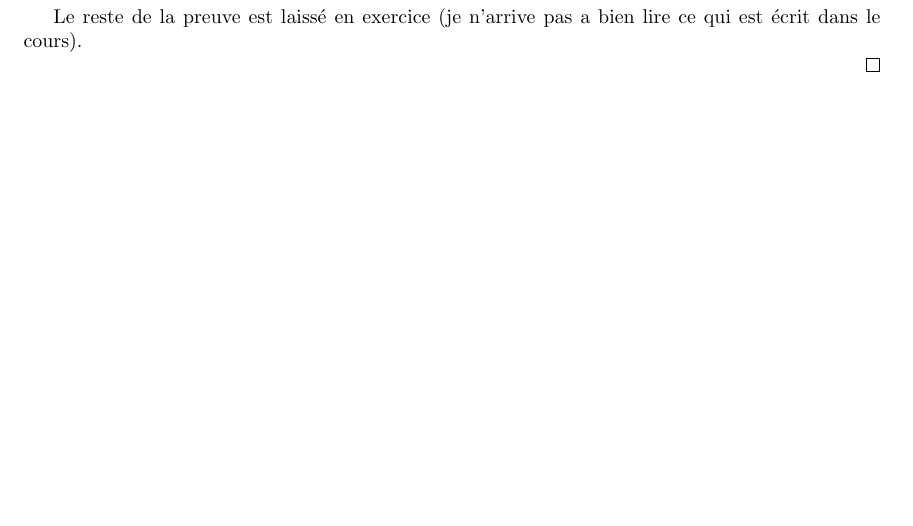
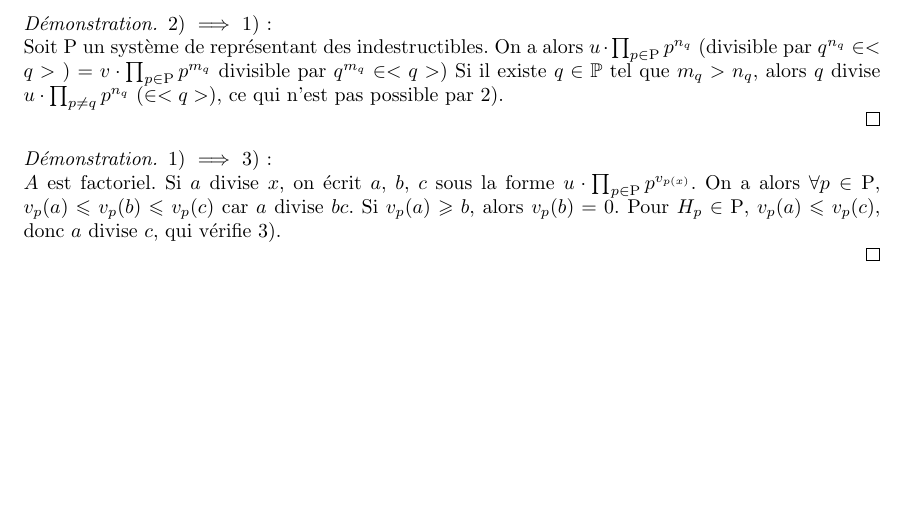
Before and after one commit to Yag000/algebre-II-notes, a LaTeX document (algebre-II-notes.tex): part of page 2 of 2 before the commit and part of page 3 of 3 after it, cut at the place of the change, the shorter picture padded with empty space. Compiled offline with pdfLaTeX.

Commit message:
feat: add meassing proof of proposition 5 of Division euclidienn
to squash

```diff
--- a/algebre-II-notes.tex
+++ b/algebre-II-notes.tex
@@ -158,8 +158,24 @@
 
 	\[ ab \in <p>\quad  et \quad a \notin <b> \implies b \in <p> \implies <p> \text{ premier} \]
 
-	Le reste de la preuve est laissé en exercice (je n'arrive pas a bien lire ce qui est écrit dans le cours).
+\end{proof}
 
+\begin{proof}
+
+    2) $\implies$ 1):\\
+    Soit $\mathrm{P}$ un système de représentant des indestructibles.
+    On a alors $u \cdot \prod_{p \in \mathrm{P}} p^{n_q}$ (divisible par $q^{n_q} \in <q>$ ) $= v \cdot \prod_{p \in \mathrm{P}} p^{m_q}$ divisible par $q^{m_q} \in <q>$)
+    Si il existe $q \in \mathbb{P}$ tel que $m_q > n_q$, alors $q$ divise $u \cdot \prod_{p \ne q} p^{n_q}$ ($\in <q>$), ce qui n'est pas possible par 2).
+
+\end{proof}
+
+\begin{proof}
+
+    1) $\implies$ 3):\\
+    $A$ est factoriel. Si $a$  divise $x$, on écrit $a$, $b$, $c$ sous la forme $u \cdot \prod_{p \in \mathrm{P}} p^{v_{p(x)}}$.
+    On a alors $\forall p \in \mathrm{P}$, $v_p(a) \leqslant v_p(b) \leqslant v_p(c)$ car $a$ divise $bc$.
+    Si $v_p(a) \geqslant b$, alors $v_p(b) = 0$.
+    Pour $H_p \in \mathrm{P}$, $v_p(a) \leqslant v_p(c)$, donc $a$ divise $c$, qui vérifie 3).
 
 \end{proof}
 
```
